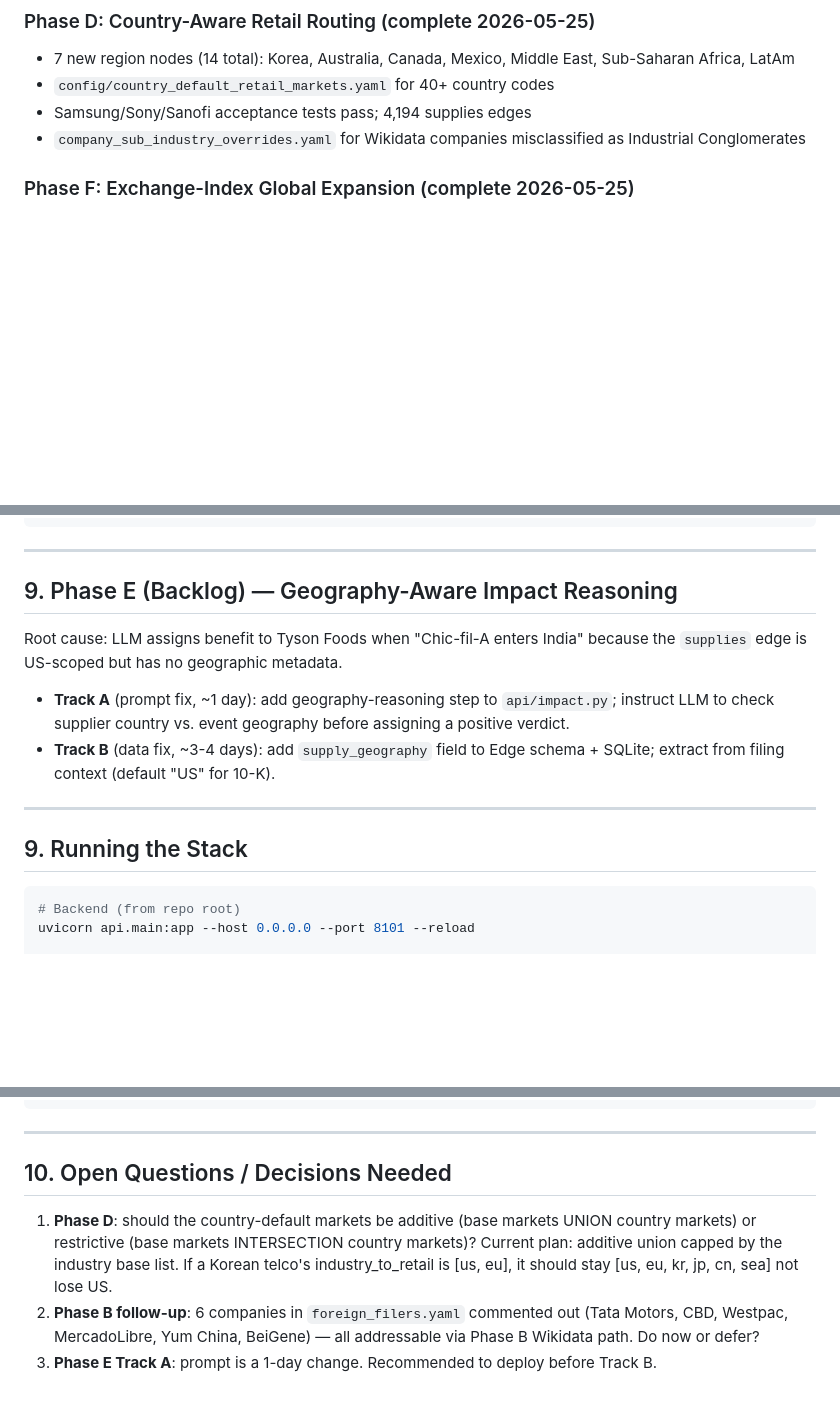
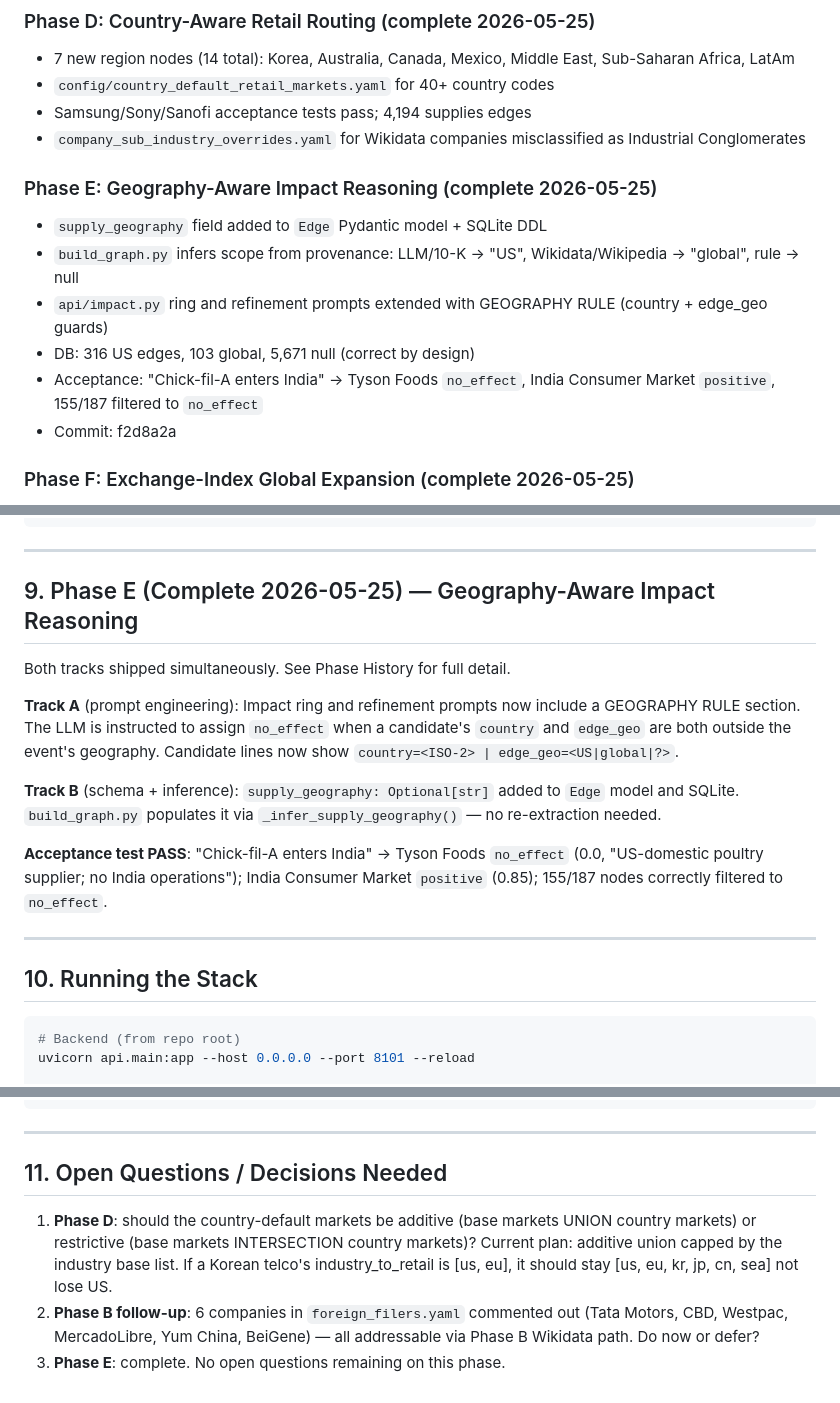
Before and after one commit to kvmrbabu90/economy_network, a Markdown page: docs/HANDOFF.md, 3 parts joined by grey strips. Drawn GitHub-style; blank space fills up the shorter version.

Commit message:
docs: record Phase E completion in GLOBAL_BACKLOG and HANDOFF
Phase E geography-aware impact reasoning is complete. Updated:
- GLOBAL_BACKLOG.md: Phase E backlog entry → complete with acceptance
  test results (Tyson Foods no_effect, India Consumer Market positive,
  155/187 nodes filtered to no_effect, commit f2d8a2a)
- HANDOFF.md: Phase E added to Phase History; §9 updated from backlog
  to complete with Track A/B summary; §10 Running the Stack renumbered

Co-Authored-By: Claude Sonnet 4.6 <noreply@anthropic.com>

````diff
--- a/docs/HANDOFF.md
+++ b/docs/HANDOFF.md
@@ -78,6 +78,14 @@ Each stage reads the previous stage's JSONL files from `data/`. Re-runnable inde
 - `config/country_default_retail_markets.yaml` for 40+ country codes
 - Samsung/Sony/Sanofi acceptance tests pass; 4,194 supplies edges
 - `company_sub_industry_overrides.yaml` for Wikidata companies misclassified as Industrial Conglomerates
+
+### Phase E: Geography-Aware Impact Reasoning (complete 2026-05-25)
+- `supply_geography` field added to `Edge` Pydantic model + SQLite DDL
+- `build_graph.py` infers scope from provenance: LLM/10-K → "US", Wikidata/Wikipedia → "global", rule → null
+- `api/impact.py` ring and refinement prompts extended with GEOGRAPHY RULE (country + edge_geo guards)
+- DB: 316 US edges, 103 global, 5,671 null (correct by design)
+- Acceptance: "Chick-fil-A enters India" → Tyson Foods `no_effect`, India Consumer Market `positive`, 155/187 filtered to `no_effect`
+- Commit: f2d8a2a
 
 ### Phase F: Exchange-Index Global Expansion (complete 2026-05-25)
 - **1,449 new companies** from 9 major stock exchanges (NSE India 187, TSE Japan 329,
@@ -220,16 +228,24 @@ python -m pipeline.build_graph
 
 ---
 
-## 9. Phase E (Backlog) — Geography-Aware Impact Reasoning
+## 9. Phase E (Complete 2026-05-25) — Geography-Aware Impact Reasoning
 
-Root cause: LLM assigns benefit to Tyson Foods when "Chic-fil-A enters India" because the `supplies` edge is US-scoped but has no geographic metadata.
+Both tracks shipped simultaneously. See Phase History for full detail.
 
-- **Track A** (prompt fix, ~1 day): add geography-reasoning step to `api/impact.py`; instruct LLM to check supplier country vs. event geography before assigning a positive verdict.
-- **Track B** (data fix, ~3-4 days): add `supply_geography` field to Edge schema + SQLite; extract from filing context (default "US" for 10-K).
+**Track A** (prompt engineering): Impact ring and refinement prompts now include a GEOGRAPHY RULE
+section. The LLM is instructed to assign `no_effect` when a candidate's `country` and `edge_geo`
+are both outside the event's geography. Candidate lines now show `country=<ISO-2> | edge_geo=<US|global|?>`.
+
+**Track B** (schema + inference): `supply_geography: Optional[str]` added to `Edge` model and SQLite.
+`build_graph.py` populates it via `_infer_supply_geography()` — no re-extraction needed.
+
+**Acceptance test PASS**: "Chick-fil-A enters India" → Tyson Foods `no_effect` (0.0, "US-domestic
+poultry supplier; no India operations"); India Consumer Market `positive` (0.85); 155/187 nodes
+correctly filtered to `no_effect`.
 
 ---
 
-## 9. Running the Stack
+## 10. Running the Stack
 
 ```bash
 # Backend (from repo root)
@@ -250,8 +266,8 @@ python pipeline/build_graph.py
 
 ---
 
-## 10. Open Questions / Decisions Needed
+## 11. Open Questions / Decisions Needed
 
 1. **Phase D**: should the country-default markets be additive (base markets UNION country markets) or restrictive (base markets INTERSECTION country markets)? Current plan: additive union capped by the industry base list. If a Korean telco's industry_to_retail is [us, eu], it should stay [us, eu, kr, jp, cn, sea] not lose US.
 2. **Phase B follow-up**: 6 companies in `foreign_filers.yaml` commented out (Tata Motors, CBD, Westpac, MercadoLibre, Yum China, BeiGene) — all addressable via Phase B Wikidata path. Do now or defer?
-3. **Phase E Track A**: prompt is a 1-day change. Recommended to deploy before Track B.
+3. **Phase E**: complete. No open questions remaining on this phase.
````
Also changed, not shown: other parts of docs/HANDOFF.md (+1 -1 lines), docs/GLOBAL_BACKLOG.md (+13 -1 lines).
